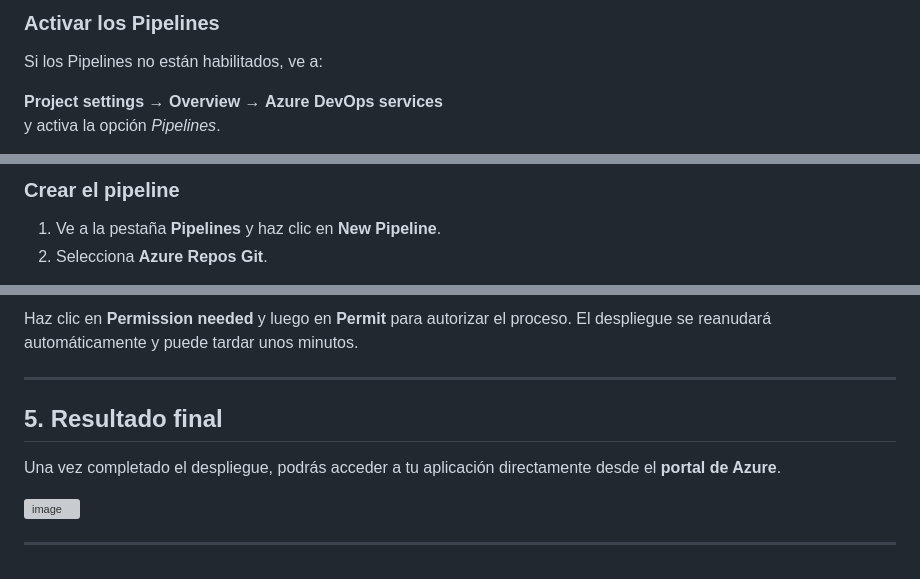
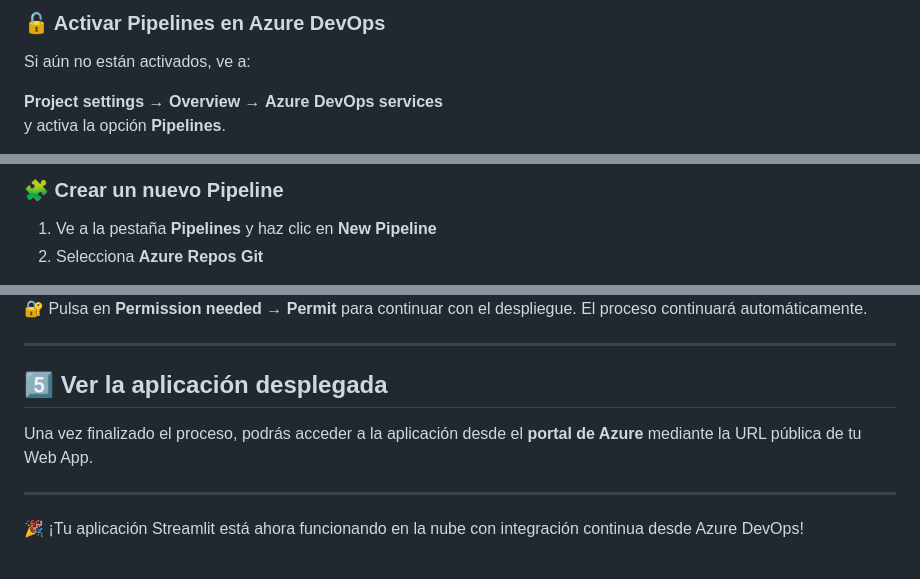
Before and after one commit to fdelgado-isdefe/Documentacion, a Markdown page: archivos/streamlit-on-azappsvc.md, 3 parts joined by grey strips. Drawn GitHub-style; grey boxes are pictures that could not be loaded.

```diff
--- a/archivos/streamlit-on-azappsvc.md
+++ b/archivos/streamlit-on-azappsvc.md
@@ -81,8 +83,8 @@ Una vez configurada la Web App, puedes implementar el código directamente desde
 
-### Activar los Pipelines
+### 🔓 Activar Pipelines en Azure DevOps
 
-Si los Pipelines no están habilitados, ve a:
+Si aún no están activados, ve a:
 
 **Project settings** → **Overview** → **Azure DevOps services**
-y activa la opción *Pipelines*.
+y activa la opción **Pipelines**.
 
@@ -90,6 +94,6 @@ y activa la opción *Pipelines*.
 
-### Crear el pipeline
+### 🧩 Crear un nuevo Pipeline
 
-1. Ve a la pestaña **Pipelines** y haz clic en **New Pipeline**.
-2. Selecciona **Azure Repos Git**.
+1. Ve a la pestaña **Pipelines** y haz clic en **New Pipeline**
+2. Selecciona **Azure Repos Git**
 
@@ -117,12 +125,12 @@ Durante la primera ejecución del pipeline, es posible que se detenga en la fase
 
-Haz clic en **Permission needed** y luego en **Permit** para autorizar el proceso. El despliegue se reanudará automáticamente y puede tardar unos minutos.
+🔐 Pulsa en **Permission needed** → **Permit** para continuar con el despliegue. El proceso continuará automáticamente.
 
 ---
 
-## 5. Resultado final
+## 5️⃣ Ver la aplicación desplegada
 
-Una vez completado el despliegue, podrás acceder a tu aplicación directamente desde el **portal de Azure**.
-
-<img width="1113" height="720" alt="image" src="https://github.com/user-attachments/assets/6230491c-3140-461e-b644-791cf02baf86" />
+Una vez finalizado el proceso, podrás acceder a la aplicación desde el **portal de Azure** mediante la URL pública de tu Web App.
 
 ---
+
+🎉 ¡Tu aplicación Streamlit está ahora funcionando en la nube con integración continua desde Azure DevOps!
```
Also changed, not shown: other parts of archivos/streamlit-on-azappsvc.md (+41 -33 lines).
